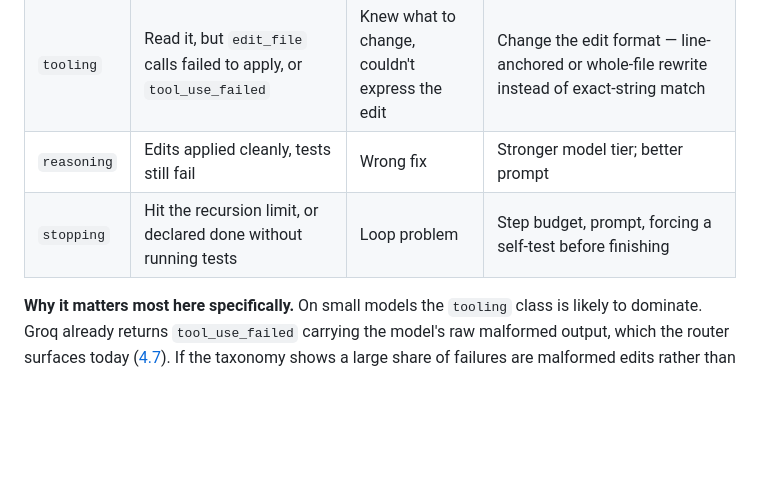
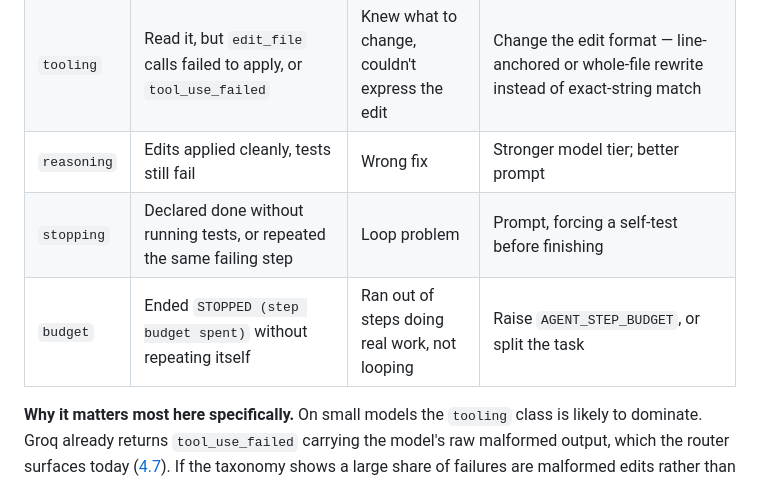
Before and after one commit to AndresOriol/llm_free_pool_router, a Markdown page: docs/10-metrics.md, the part around the change. Drawn GitHub-style; blank space fills up the shorter version.

```diff
--- a/docs/10-metrics.md
+++ b/docs/10-metrics.md
@@ -196,7 +196,8 @@ automatically from the trace — no transcript reading.
 | `retrieval` | Never read a file the gold patch touches | Couldn't find the code | Better search/navigation tools, or context injection |
 | `tooling` | Read it, but `edit_file` calls failed to apply, or `tool_use_failed` | Knew what to change, couldn't express the edit | Change the edit format — line-anchored or whole-file rewrite instead of exact-string match |
 | `reasoning` | Edits applied cleanly, tests still fail | Wrong fix | Stronger model tier; better prompt |
-| `stopping` | Hit the recursion limit, or declared done without running tests | Loop problem | Step budget, prompt, forcing a self-test before finishing |
+| `stopping` | Declared done without running tests, or repeated the same failing step | Loop problem | Prompt, forcing a self-test before finishing |
+| `budget` | Ended `STOPPED (step budget spent)` without repeating itself | Ran out of steps doing real work, not looping | Raise `AGENT_STEP_BUDGET`, or split the task |
 
 **Why it matters most here specifically.** On small models the `tooling` class
 is likely to dominate. Groq already returns `tool_use_failed` carrying the
```
Also changed, not shown: docs/06-agent.md (+26 -1 lines), docs/README.md (+1 -0 lines).
